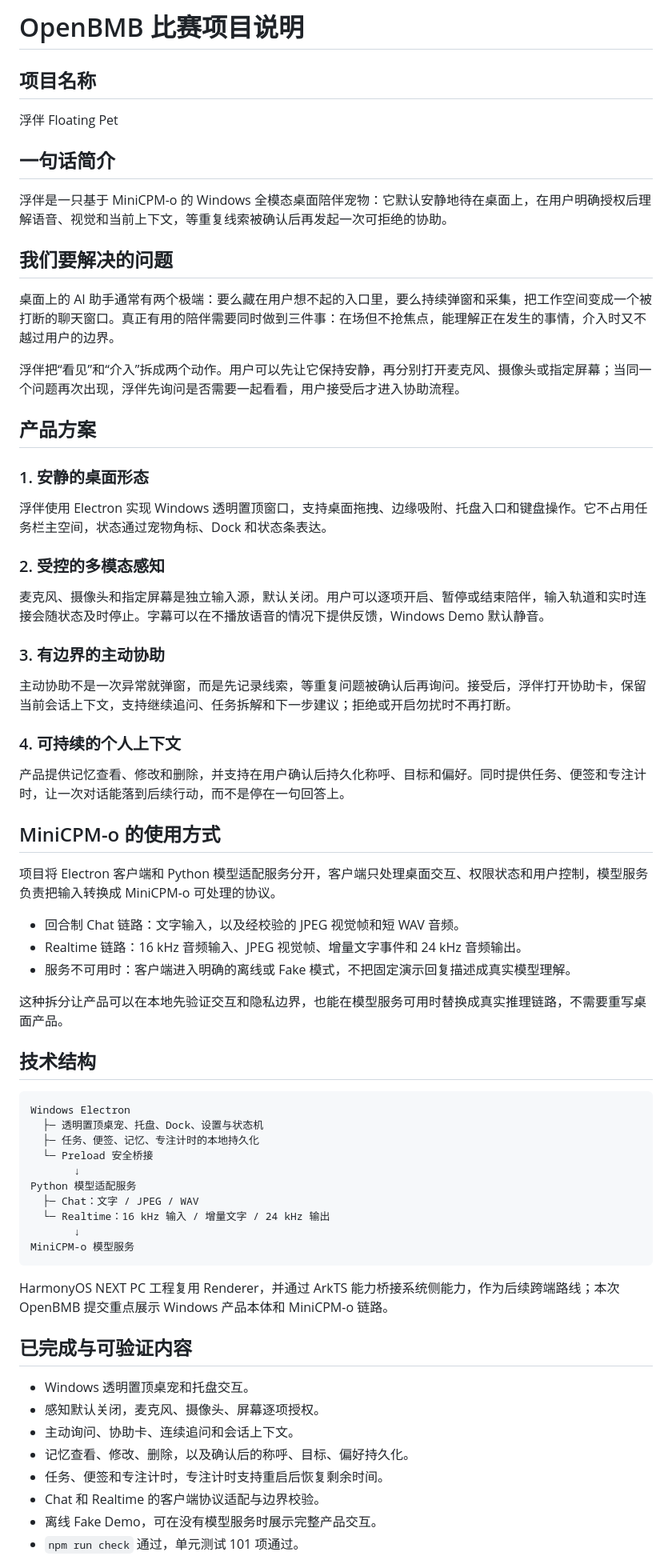
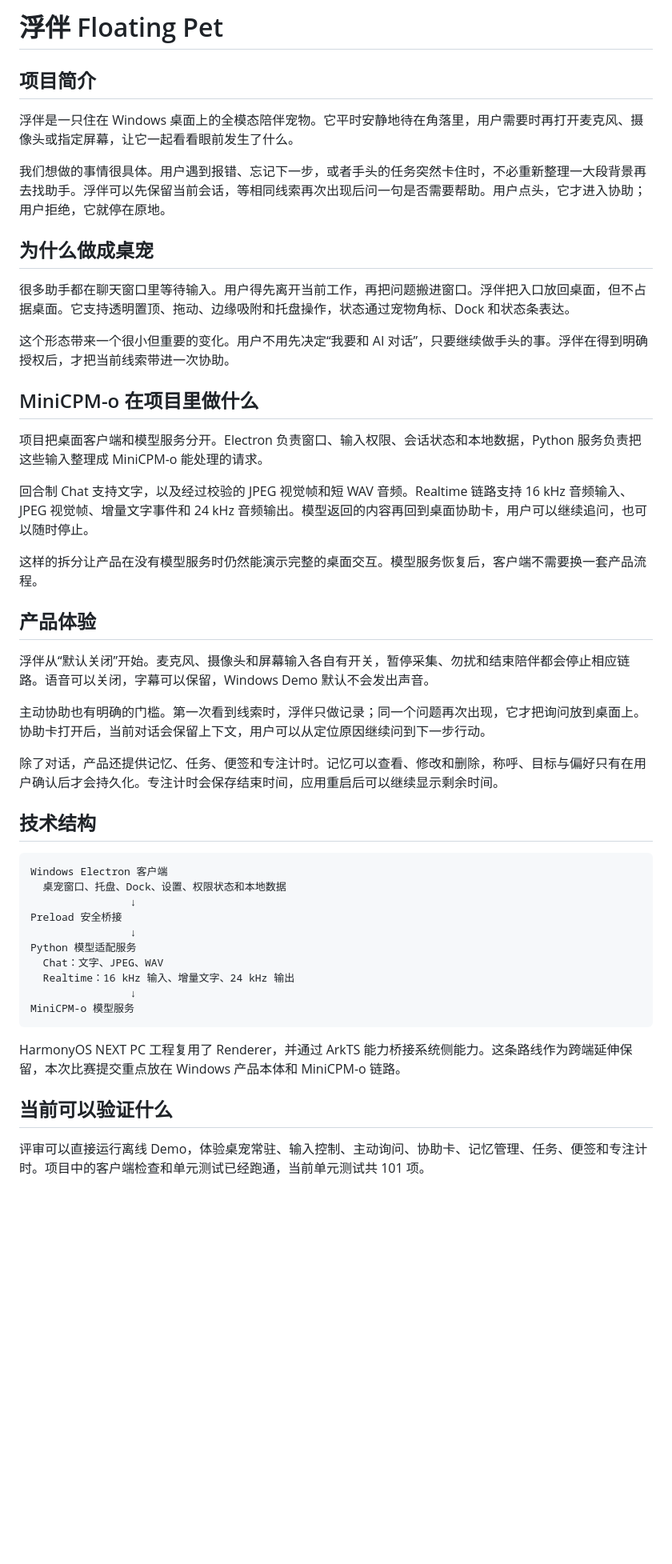
Before and after one commit to A1mAssist/Floating-Pet, a Markdown page: submission/openbmb-project-description.md, the part around one of its changes. Shown at 80% size. Drawn GitHub-style; blank space fills up the shorter version.

Commit message:
docs: rewrite OpenBMB project description

````diff
--- a/submission/openbmb-project-description.md
+++ b/submission/openbmb-project-description.md
@@ -1,72 +1,51 @@
-# OpenBMB 比赛项目说明
+# 浮伴 Floating Pet
 
-## 项目名称
+## 项目简介
 
-浮伴 Floating Pet
+浮伴是一只住在 Windows 桌面上的全模态陪伴宠物。它平时安静地待在角落里，用户需要时再打开麦克风、摄像头或指定屏幕，让它一起看看眼前发生了什么。
 
-## 一句话简介
+我们想做的事情很具体。用户遇到报错、忘记下一步，或者手头的任务突然卡住时，不必重新整理一大段背景再去找助手。浮伴可以先保留当前会话，等相同线索再次出现后问一句是否需要帮助。用户点头，它才进入协助；用户拒绝，它就停在原地。
 
-浮伴是一只基于 MiniCPM-o 的 Windows 全模态桌面陪伴宠物：它默认安静地待在桌面上，在用户明确授权后理解语音、视觉和当前上下文，等重复线索被确认后再发起一次可拒绝的协助。
+## 为什么做成桌宠
 
-## 我们要解决的问题
+很多助手都在聊天窗口里等待输入。用户得先离开当前工作，再把问题搬进窗口。浮伴把入口放回桌面，但不占据桌面。它支持透明置顶、拖动、边缘吸附和托盘操作，状态通过宠物角标、Dock 和状态条表达。
 
-桌面上的 AI 助手通常有两个极端：要么藏在用户想不起的入口里，要么持续弹窗和采集，把工作空间变成一个被打断的聊天窗口。真正有用的陪伴需要同时做到三件事：在场但不抢焦点，能理解正在发生的事情，介入时又不越过用户的边界。
+这个形态带来一个很小但重要的变化。用户不用先决定“我要和 AI 对话”，只要继续做手头的事。浮伴在得到明确授权后，才把当前线索带进一次协助。
 
-浮伴把“看见”和“介入”拆成两个动作。用户可以先让它保持安静，再分别打开麦克风、摄像头或指定屏幕；当同一个问题再次出现，浮伴先询问是否需要一起看看，用户接受后才进入协助流程。
+## MiniCPM-o 在项目里做什么
 
-## 产品方案
+项目把桌面客户端和模型服务分开。Electron 负责窗口、输入权限、会话状态和本地数据，Python 服务负责把这些输入整理成 MiniCPM-o 能处理的请求。
 
-### 1. 安静的桌面形态
+回合制 Chat 支持文字，以及经过校验的 JPEG 视觉帧和短 WAV 音频。Realtime 链路支持 16 kHz 音频输入、JPEG 视觉帧、增量文字事件和 24 kHz 音频输出。模型返回的内容再回到桌面协助卡，用户可以继续追问，也可以随时停止。
 
-浮伴使用 Electron 实现 Windows 透明置顶窗口，支持桌面拖拽、边缘吸附、托盘入口和键盘操作。它不占用任务栏主空间，状态通过宠物角标、Dock 和状态条表达。
+这样的拆分让产品在没有模型服务时仍然能演示完整的桌面交互。模型服务恢复后，客户端不需要换一套产品流程。
 
-### 2. 受控的多模态感知
+## 产品体验
 
-麦克风、摄像头和指定屏幕是独立输入源，默认关闭。用户可以逐项开启、暂停或结束陪伴，输入轨道和实时连接会随状态及时停止。字幕可以在不播放语音的情况下提供反馈，Windows Demo 默认静音。
+浮伴从“默认关闭”开始。麦克风、摄像头和屏幕输入各自有开关，暂停采集、勿扰和结束陪伴都会停止相应链路。语音可以关闭，字幕可以保留，Windows Demo 默认不会发出声音。
 
-### 3. 有边界的主动协助
+主动协助也有明确的门槛。第一次看到线索时，浮伴只做记录；同一个问题再次出现，它才把询问放到桌面上。协助卡打开后，当前对话会保留上下文，用户可以从定位原因继续问到下一步行动。
 
-主动协助不是一次异常就弹窗，而是先记录线索，等重复问题被确认后再询问。接受后，浮伴打开协助卡，保留当前会话上下文，支持继续追问、任务拆解和下一步建议；拒绝或开启勿扰时不再打断。
-
-### 4. 可持续的个人上下文
-
-产品提供记忆查看、修改和删除，并支持在用户确认后持久化称呼、目标和偏好。同时提供任务、便签和专注计时，让一次对话能落到后续行动，而不是停在一句回答上。
-
-## MiniCPM-o 的使用方式
-
-项目将 Electron 客户端和 Python 模型适配服务分开，客户端只处理桌面交互、权限状态和用户控制，模型服务负责把输入转换成 MiniCPM-o 可处理的协议。
-
-- 回合制 Chat 链路：文字输入，以及经校验的 JPEG 视觉帧和短 WAV 音频。
-- Realtime 链路：16 kHz 音频输入、JPEG 视觉帧、增量文字事件和 24 kHz 音频输出。
-- 服务不可用时：客户端进入明确的离线或 Fake 模式，不把固定演示回复描述成真实模型理解。
-
-这种拆分让产品可以在本地先验证交互和隐私边界，也能在模型服务可用时替换成真实推理链路，不需要重写桌面产品。
+除了对话，产品还提供记忆、任务、便签和专注计时。记忆可以查看、修改和删除，称呼、目标与偏好只有在用户确认后才会持久化。专注计时会保存结束时间，应用重启后可以继续显示剩余时间。
 
 ## 技术结构
 
 ```text
-Windows Electron
-  ├─ 透明置顶桌宠、托盘、Dock、设置与状态机
-  ├─ 任务、便签、记忆、专注计时的本地持久化
-  └─ Preload 安全桥接
-       ↓
+Windows Electron 客户端
+  桌宠窗口、托盘、Dock、设置、权限状态和本地数据
+                ↓
+Preload 安全桥接
+                ↓
 Python 模型适配服务
-  ├─ Chat：文字 / JPEG / WAV
-  └─ Realtime：16 kHz 输入 / 增量文字 / 24 kHz 输出
-       ↓
+  Chat：文字、JPEG、WAV
+  Realtime：16 kHz 输入、增量文字、24 kHz 输出
+                ↓
 MiniCPM-o 模型服务
 ```
 
-HarmonyOS NEXT PC 工程复用 Renderer，并通过 ArkTS 能力桥接系统侧能力，作为后续跨端路线；本次 OpenBMB 提交重点展示 Windows 产品本体和 MiniCPM-o 链路。
+HarmonyOS NEXT PC 工程复用了 Renderer，并通过 ArkTS 能力桥接系统侧能力。这条路线作为跨端延伸保留，本次比赛提交重点放在 Windows 产品本体和 MiniCPM-o 链路。
 
-## 已完成与可验证内容
+## 当前可以验证什么
 
-- Windows 透明置顶桌宠和托盘交互。
-- 感知默认关闭，麦克风、摄像头、屏幕逐项授权。
-- 主动询问、协助卡、连续追问和会话上下文。
-- 记忆查看、修改、删除，以及确认后的称呼、目标、偏好持久化。
-- 任务、便签和专注计时，专注计时支持重启后恢复剩余时间。
-- Chat 和 Realtime 的客户端协议适配与边界校验。
-- 离线 Fake Demo，可在没有模型服务时展示完整产品交互。
-- `npm run check` 通过，单元测试 101 项通过。
+评审可以直接运行离线 Demo，体验桌宠常驻、输入控制、主动询问、协助卡、记忆管理、任务、便签和专注计时。项目中的客户端检查和单元测试已经跑通，当前单元测试共 101 项。
 
````
Also changed, not shown: other parts of submission/openbmb-project-description.md (+7 -13 lines).
